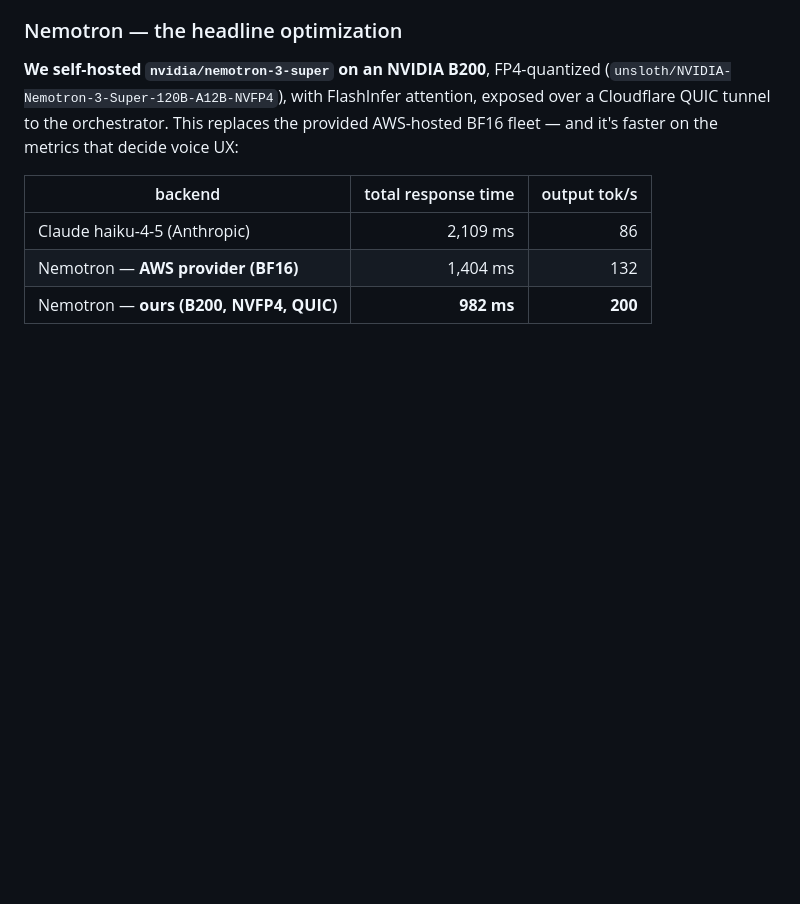
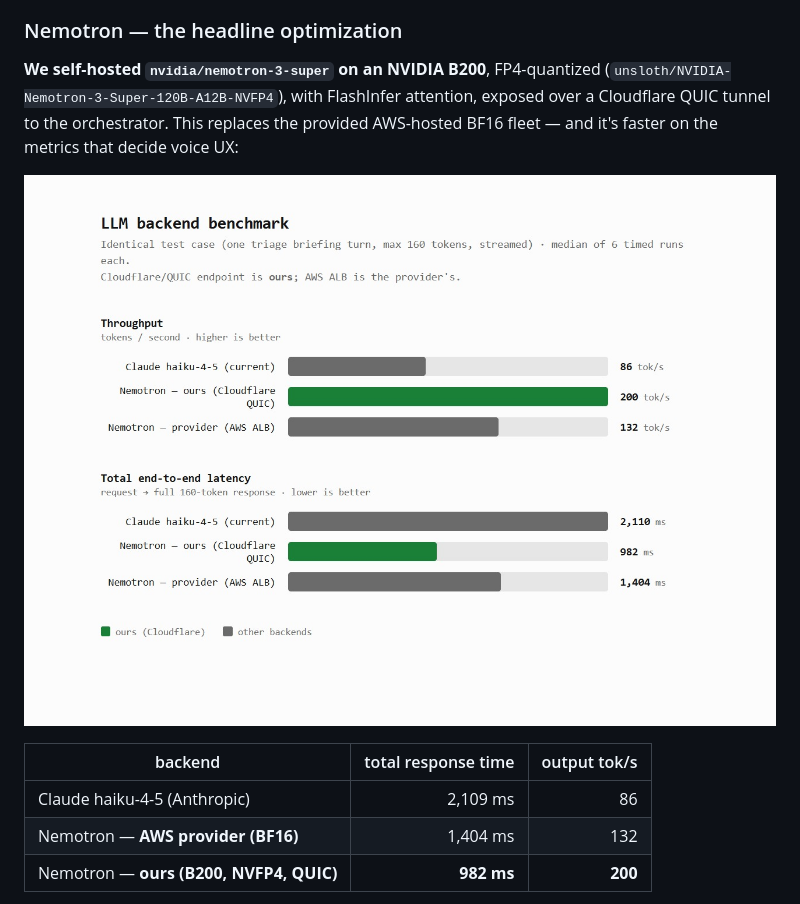
Before and after one commit to abtonmoy/yc_voice_agent_hackathon, a Markdown page: README.md, the part around the change. GitHub-like rendering; pictures changed too: docs/inference-gains.jpg (added); blank space fills up the shorter version.

Commit message:
add inference-gains.jpg benchmark chart to README §3
Throughput + total-latency bar chart visualizing the Nemotron-ours
(Cloudflare QUIC) vs Claude haiku-4-5 vs Nemotron-provider (AWS ALB)
numbers already in the table. Renamed from the WhatsApp default
filename to docs/inference-gains.jpg for a clean URL.

Co-Authored-By: Claude Opus 4.7 (1M context) <noreply@anthropic.com>

```diff
--- a/README.md
+++ b/README.md
@@ -53,6 +53,8 @@ All five share one per-call `InvestigationState` object (`triage_state.py`) that
 ### Nemotron — the headline optimization
 
 **We self-hosted `nvidia/nemotron-3-super` on an NVIDIA B200**, FP4-quantized (`unsloth/NVIDIA-Nemotron-3-Super-120B-A12B-NVFP4`), with FlashInfer attention, exposed over a Cloudflare QUIC tunnel to the orchestrator. This replaces the provided AWS-hosted BF16 fleet — and it's faster on the metrics that decide voice UX:
+
+![LLM backend benchmark — throughput (tok/s) and total end-to-end latency (ms): Nemotron-ours (Cloudflare QUIC) beats both Claude haiku-4-5 and the AWS-provider Nemotron](./docs/inference-gains.jpg)
 
 | backend | total response time | output tok/s |
 |---|---:|---:|
```
